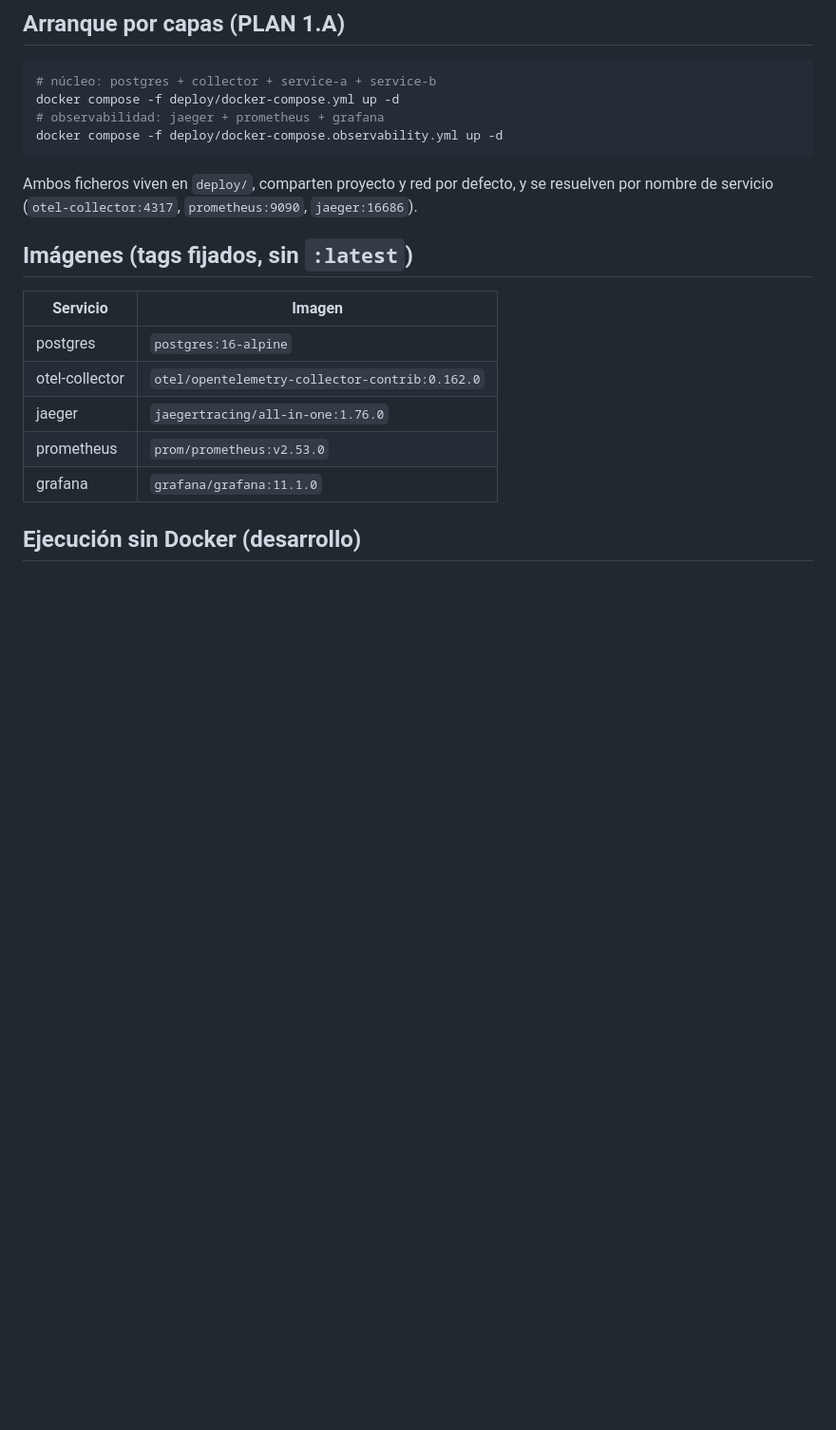
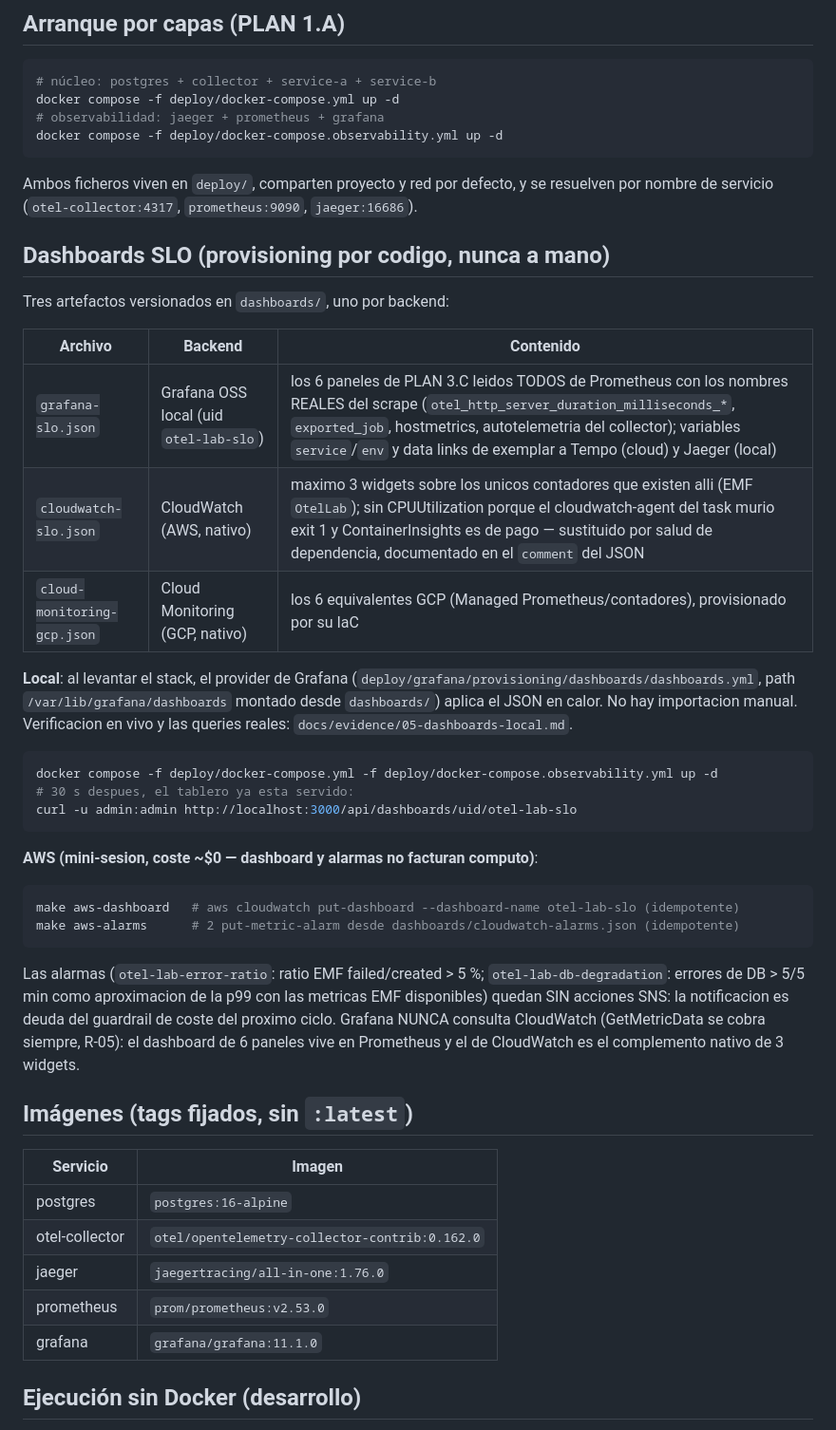
Before and after one commit to naviandres/observabilidad-otel, a Markdown page: README.md, the part around the change. Shown at 95% size. Rendered like a GitHub page; blank space fills up the shorter version.

Commit message:
docs(evidence): live local dashboards validation and dashboard provisioning guide

````diff
--- a/README.md
+++ b/README.md
@@ -63,6 +63,42 @@ docker compose -f deploy/docker-compose.observability.yml up -d
 Ambos ficheros viven en `deploy/`, comparten proyecto y red por defecto, y se
 resuelven por nombre de servicio (`otel-collector:4317`, `prometheus:9090`,
 `jaeger:16686`).
+
+## Dashboards SLO (provisioning por codigo, nunca a mano)
+
+Tres artefactos versionados en `dashboards/`, uno por backend:
+
+| Archivo | Backend | Contenido |
+|---|---|---|
+| `grafana-slo.json` | Grafana OSS local (uid `otel-lab-slo`) | los 6 paneles de PLAN 3.C leidos TODOS de Prometheus con los nombres REALES del scrape (`otel_http_server_duration_milliseconds_*`, `exported_job`, hostmetrics, autotelemetria del collector); variables `service`/`env` y data links de exemplar a Tempo (cloud) y Jaeger (local) |
+| `cloudwatch-slo.json` | CloudWatch (AWS, nativo) | maximo 3 widgets sobre los unicos contadores que existen alli (EMF `OtelLab`); sin CPUUtilization porque el cloudwatch-agent del task murio exit 1 y ContainerInsights es de pago — sustituido por salud de dependencia, documentado en el `comment` del JSON |
+| `cloud-monitoring-gcp.json` | Cloud Monitoring (GCP, nativo) | los 6 equivalentes GCP (Managed Prometheus/contadores), provisionado por su IaC |
+
+**Local**: al levantar el stack, el provider de Grafana
+(`deploy/grafana/provisioning/dashboards/dashboards.yml`, path
+`/var/lib/grafana/dashboards` montado desde `dashboards/`) aplica el JSON en
+calor. No hay importacion manual. Verificacion en vivo y las queries
+reales: `docs/evidence/05-dashboards-local.md`.
+
+```powershell
+docker compose -f deploy/docker-compose.yml -f deploy/docker-compose.observability.yml up -d
+# 30 s despues, el tablero ya esta servido:
+curl -u admin:admin http://localhost:3000/api/dashboards/uid/otel-lab-slo
+```
+
+**AWS (mini-sesion, coste ~$0 — dashboard y alarmas no facturan computo)**:
+
+```bash
+make aws-dashboard   # aws cloudwatch put-dashboard --dashboard-name otel-lab-slo (idempotente)
+make aws-alarms      # 2 put-metric-alarm desde dashboards/cloudwatch-alarms.json (idempotente)
+```
+
+Las alarmas (`otel-lab-error-ratio`: ratio EMF failed/created > 5 %;
+`otel-lab-db-degradation`: errores de DB > 5/5 min como aproximacion de la
+p99 con las metricas EMF disponibles) quedan SIN acciones SNS: la notificacion
+es deuda del guardrail de coste del proximo ciclo. Grafana NUNCA consulta CloudWatch
+(GetMetricData se cobra siempre, R-05): el dashboard de 6 paneles vive en
+Prometheus y el de CloudWatch es el complemento nativo de 3 widgets.
 
 ## Imágenes (tags fijados, sin `:latest`)
 
````
Also changed, not shown: docs/evidence/05-dashboards-local.md (added, +134 -0 lines).
